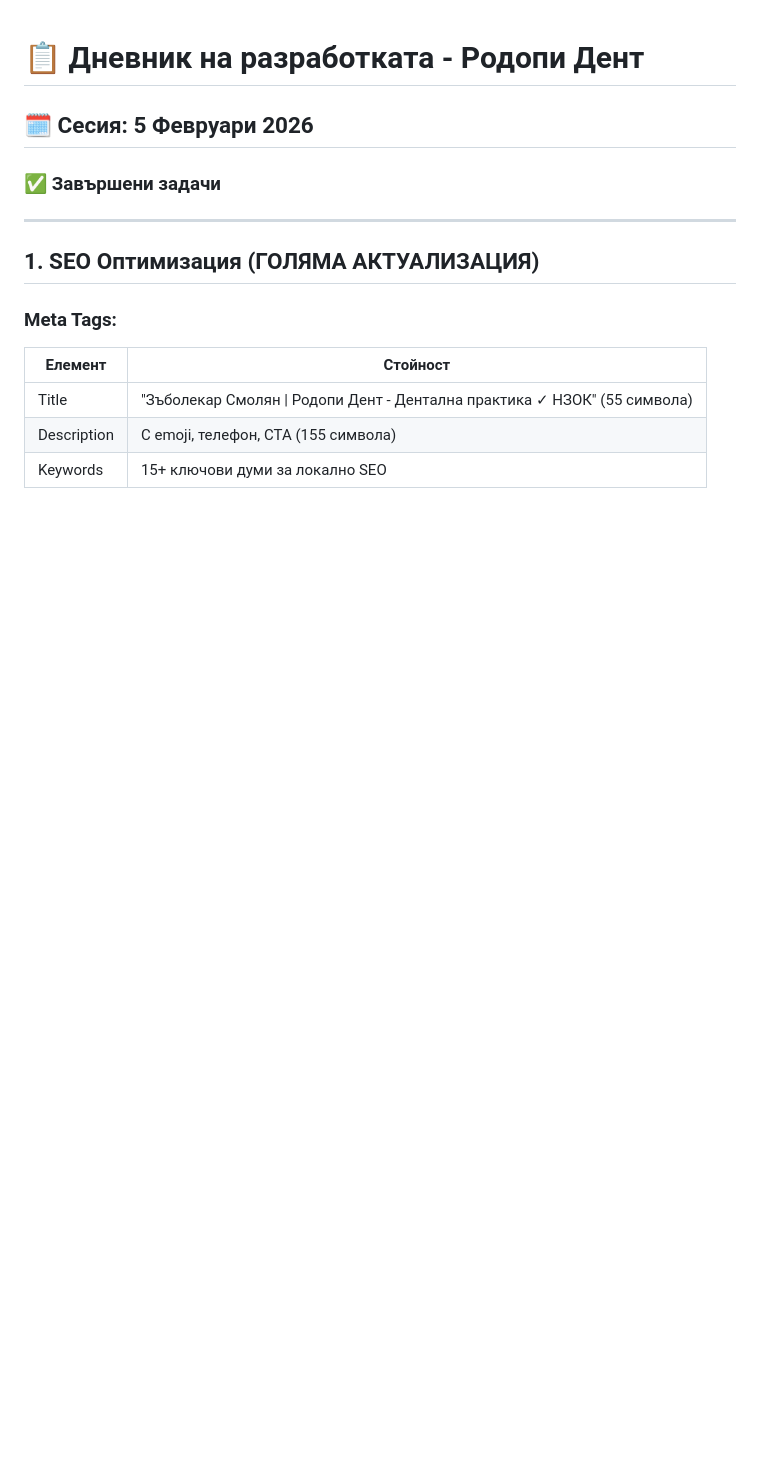
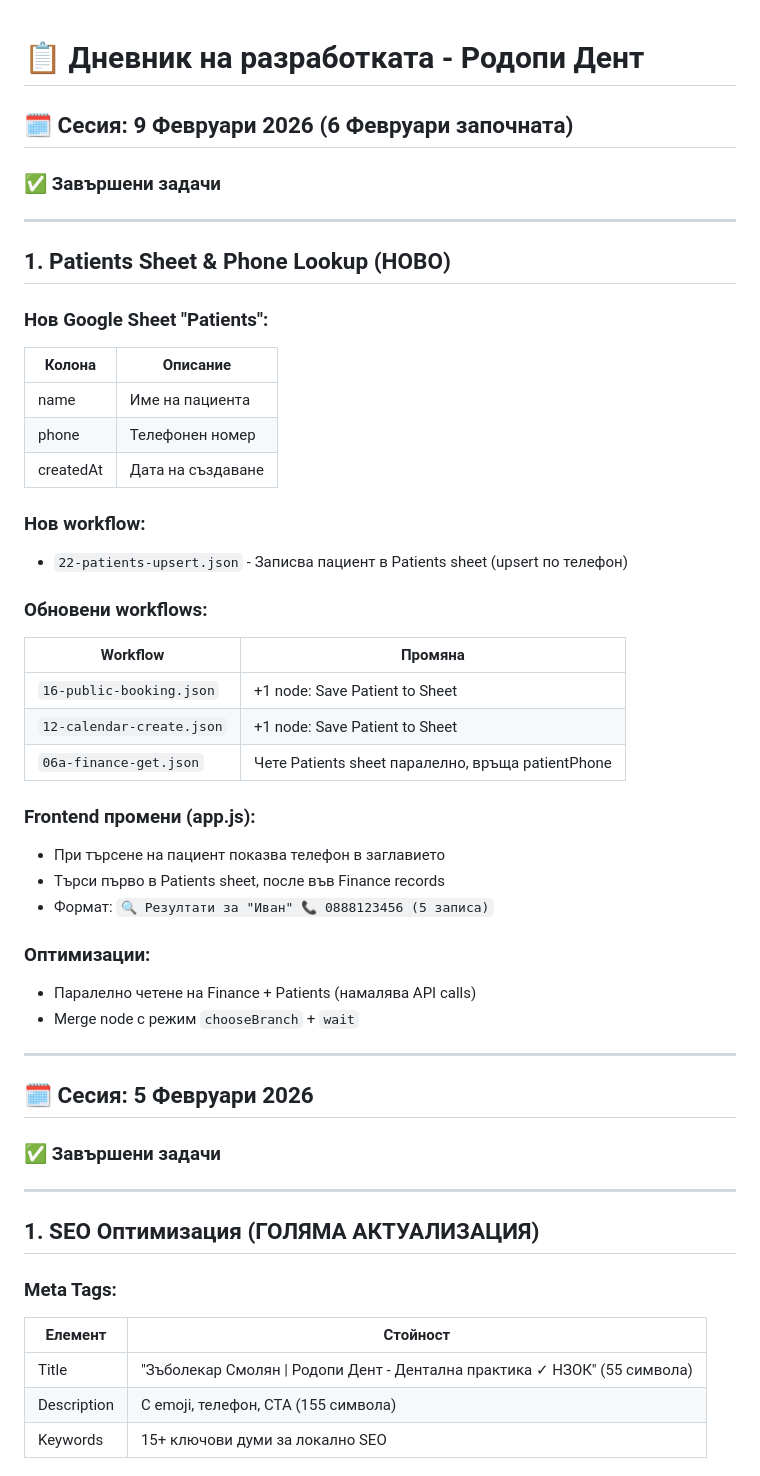
Before and after one commit to Georgi-Piskov/RODOPI-DENT, a Markdown page: docs/PROGRESS_LOG.md, the part around the change. Rendered like a GitHub page; blank space fills up the shorter version.

Commit message:
docs: Update PROJECT_STATUS.md and PROGRESS_LOG.md for v3.27 - Patients Sheet & Phone Lookup feature

```diff
--- a/docs/PROGRESS_LOG.md
+++ b/docs/PROGRESS_LOG.md
@@ -1,4 +1,40 @@
 # 📋 Дневник на разработката - Родопи Дент
+
+## 🗓️ Сесия: 9 Февруари 2026 (6 Февруари започната)
+
+### ✅ Завършени задачи
+
+---
+
+## 1. Patients Sheet & Phone Lookup (НОВО)
+
+### Нов Google Sheet "Patients":
+| Колона | Описание |
+|--------|----------|
+| name | Име на пациента |
+| phone | Телефонен номер |
+| createdAt | Дата на създаване |
+
+### Нов workflow:
+- `22-patients-upsert.json` - Записва пациент в Patients sheet (upsert по телефон)
+
+### Обновени workflows:
+| Workflow | Промяна |
+|----------|--------|
+| `16-public-booking.json` | +1 node: Save Patient to Sheet |
+| `12-calendar-create.json` | +1 node: Save Patient to Sheet |
+| `06a-finance-get.json` | Чете Patients sheet паралелно, връща patientPhone |
+
+### Frontend промени (app.js):
+- При търсене на пациент показва телефон в заглавието
+- Търси първо в Patients sheet, после във Finance records
+- Формат: `🔍 Резултати за "Иван" 📞 0888123456 (5 записа)`
+
+### Оптимизации:
+- Паралелно четене на Finance + Patients (намалява API calls)
+- Merge node с режим `chooseBranch` + `wait`
+
+---
 
 ## 🗓️ Сесия: 5 Февруари 2026
 
```
Also changed, not shown: PROJECT_STATUS.md (+4 -3 lines).
